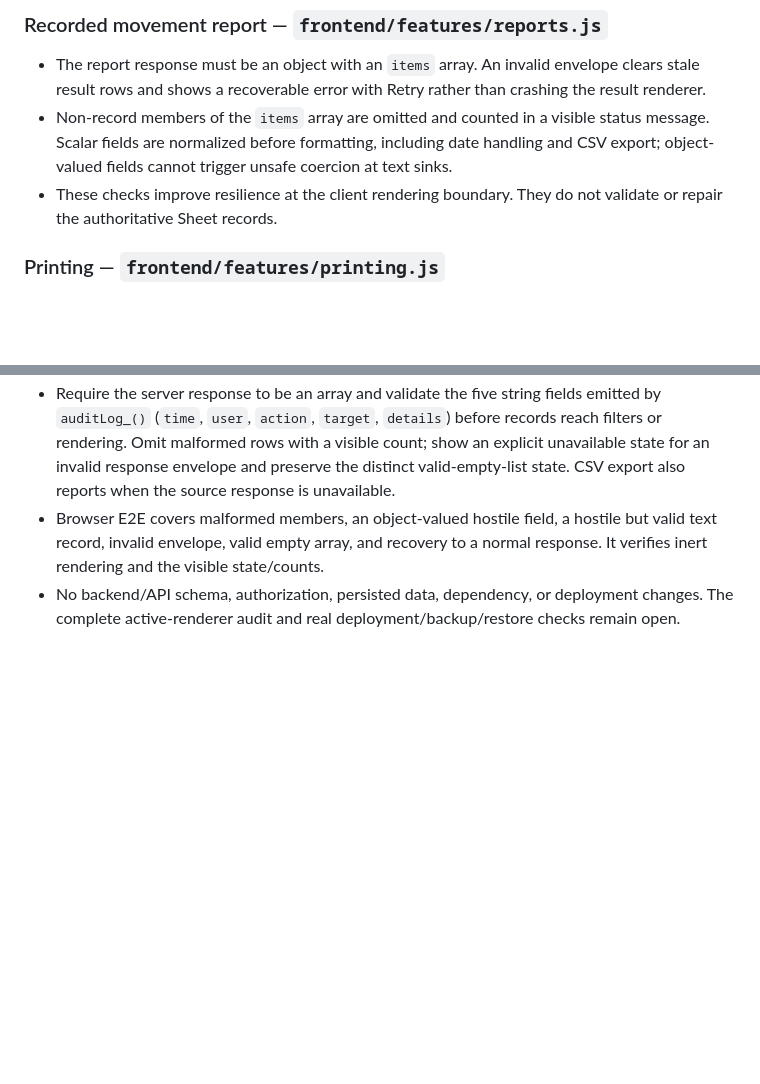
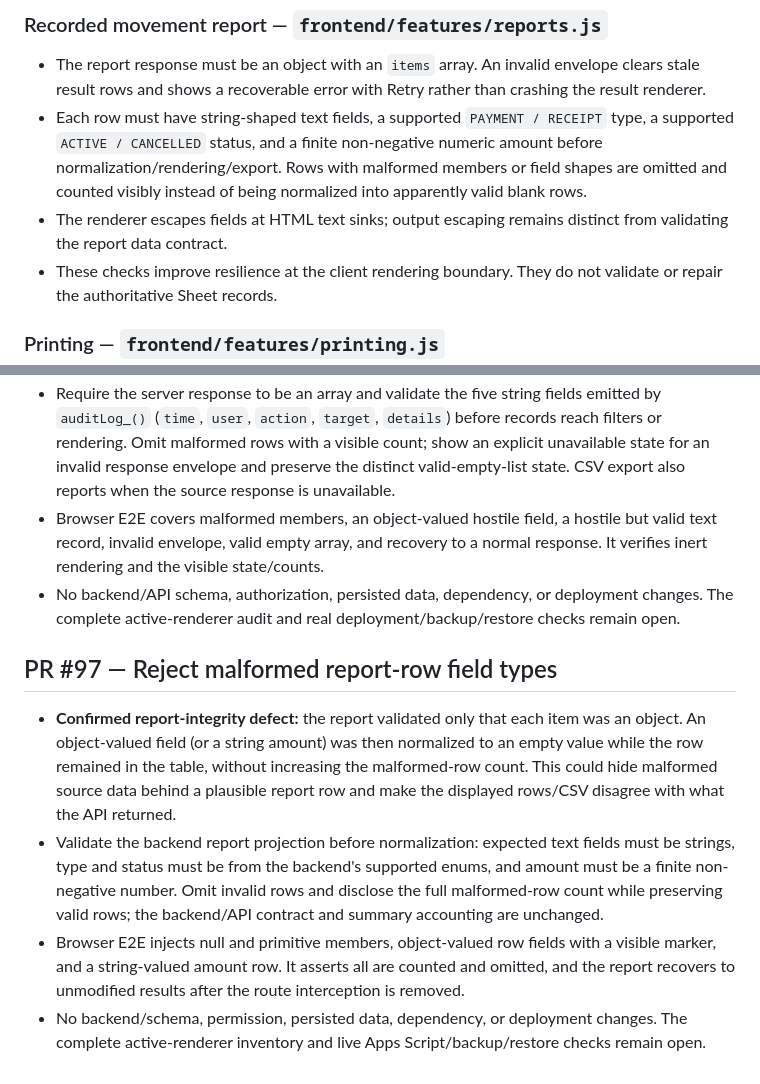
Before and after one commit to tchouhanjsm/cash-voucher, a Markdown page: docs/SECURITY-RENDERING-AUDIT.md, 2 parts joined by grey strips. Drawn GitHub-style; blank space fills up the shorter version.

Commit message:
Record report row type validation finding

```diff
--- a/docs/SECURITY-RENDERING-AUDIT.md
+++ b/docs/SECURITY-RENDERING-AUDIT.md
@@ -75,7 +75,8 @@ The active application uses HTML template strings for several views. The review
 ### Recorded movement report — `frontend/features/reports.js`
 
 - The report response must be an object with an `items` array. An invalid envelope clears stale result rows and shows a recoverable error with Retry rather than crashing the result renderer.
-- Non-record members of the `items` array are omitted and counted in a visible status message. Scalar fields are normalized before formatting, including date handling and CSV export; object-valued fields cannot trigger unsafe coercion at text sinks.
+- Each row must have string-shaped text fields, a supported `PAYMENT / RECEIPT` type, a supported `ACTIVE / CANCELLED` status, and a finite non-negative numeric amount before normalization/rendering/export. Rows with malformed members or field shapes are omitted and counted visibly instead of being normalized into apparently valid blank rows.
+- The renderer escapes fields at HTML text sinks; output escaping remains distinct from validating the report data contract.
 - These checks improve resilience at the client rendering boundary. They do not validate or repair the authoritative Sheet records.
 
 ### Printing — `frontend/features/printing.js`
@@ -232,3 +233,10 @@ Before considering this batch ready for review, the CI quality gate and Browser
 - Require the server response to be an array and validate the five string fields emitted by `auditLog_()` (`time`, `user`, `action`, `target`, `details`) before records reach filters or rendering. Omit malformed rows with a visible count; show an explicit unavailable state for an invalid response envelope and preserve the distinct valid-empty-list state. CSV export also reports when the source response is unavailable.
 - Browser E2E covers malformed members, an object-valued hostile field, a hostile but valid text record, invalid envelope, valid empty array, and recovery to a normal response. It verifies inert rendering and the visible state/counts.
 - No backend/API schema, authorization, persisted data, dependency, or deployment changes. The complete active-renderer audit and real deployment/backup/restore checks remain open.
+
+## PR #97 — Reject malformed report-row field types
+
+- **Confirmed report-integrity defect:** the report validated only that each item was an object. An object-valued field (or a string amount) was then normalized to an empty value while the row remained in the table, without increasing the malformed-row count. This could hide malformed source data behind a plausible report row and make the displayed rows/CSV disagree with what the API returned.
+- Validate the backend report projection before normalization: expected text fields must be strings, type and status must be from the backend's supported enums, and amount must be a finite non-negative number. Omit invalid rows and disclose the full malformed-row count while preserving valid rows; the backend/API contract and summary accounting are unchanged.
+- Browser E2E injects null and primitive members, object-valued row fields with a visible marker, and a string-valued amount row. It asserts all are counted and omitted, and the report recovers to unmodified results after the route interception is removed.
+- No backend/schema, permission, persisted data, dependency, or deployment changes. The complete active-renderer inventory and live Apps Script/backup/restore checks remain open.
```
